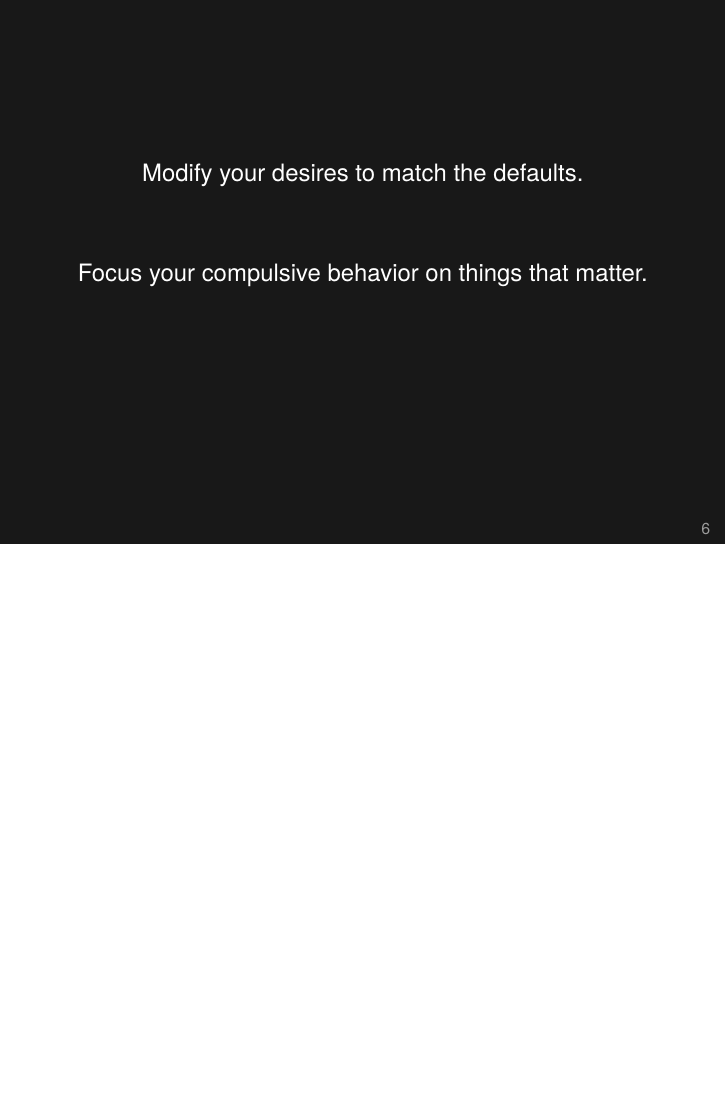
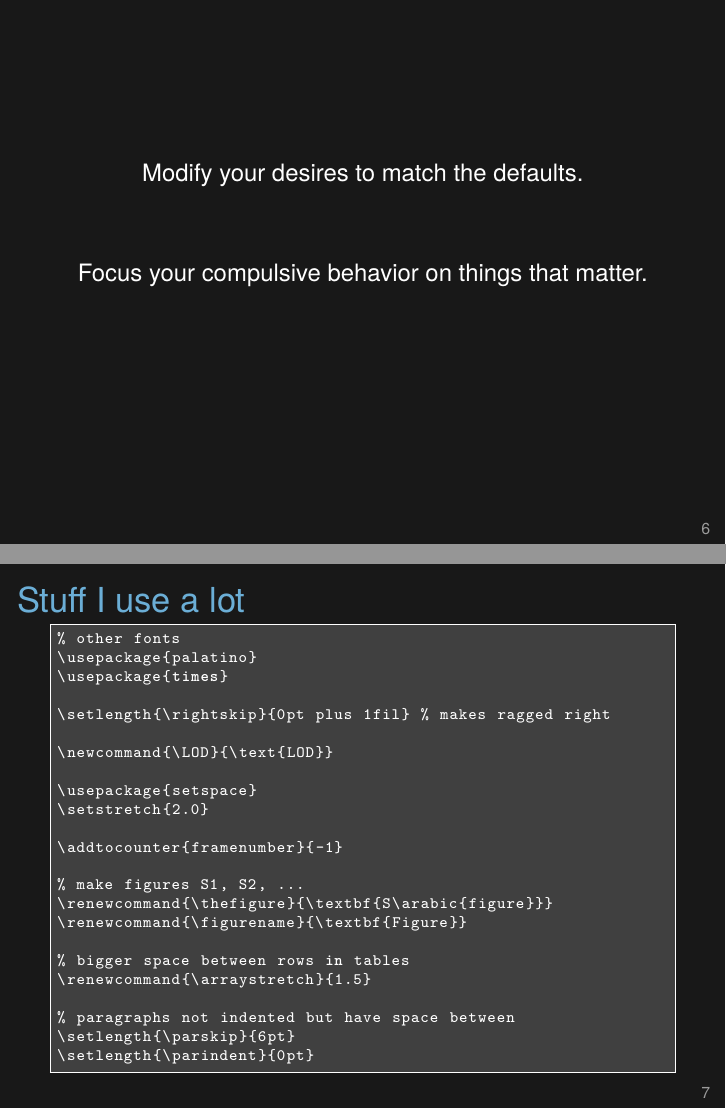
Before and after one commit to kbroman/Tools4RR, LaTeX slides (11_KnitrPapers/11_knitrpapers.tex): page 7 of 26 before the commit and pages 7 and 8 of 27 after it, the two joined at a grey line, the shorter picture padded with empty space. Compiled offline with XeLaTeX.

Commit message:
Add slide with stuff I use a lot

```diff
--- a/11_KnitrPapers/11_knitrpapers.tex
+++ b/11_KnitrPapers/11_knitrpapers.tex
@@ -220,6 +220,43 @@ Focus your compulsive behavior on things that matter.
   you get without any effort.
 }
 \end{frame}
+
+
+\begin{frame}[c,fragile]{Stuff I use a lot}
+
+\begin{lstlisting}
+% other fonts
+\usepackage{palatino}
+\usepackage{times}
+
+\setlength{\rightskip}{0pt plus 1fil} % makes ragged right
+
+\newcommand{\LOD}{\text{LOD}}
+
+\usepackage{setspace}
+\setstretch{2.0}
+
+\addtocounter{framenumber}{-1}
+
+% make figures S1, S2, ...
+\renewcommand{\thefigure}{\textbf{S\arabic{figure}}}
+\renewcommand{\figurename}{\textbf{Figure}}
+
+% bigger space between rows in tables
+\renewcommand{\arraystretch}{1.5}
+
+% paragraphs not indented but have space between
+\setlength{\parskip}{6pt}
+\setlength{\parindent}{0pt}
+\end{lstlisting}
+
+
+\note{
+  These are bits of \LaTeX\/ code that I use a lot.
+}
+\end{frame}
+
+
 
 
 
```
Also changed, not shown: 11_KnitrPapers/11_knitrpapers.tex (2 more changed lines).
